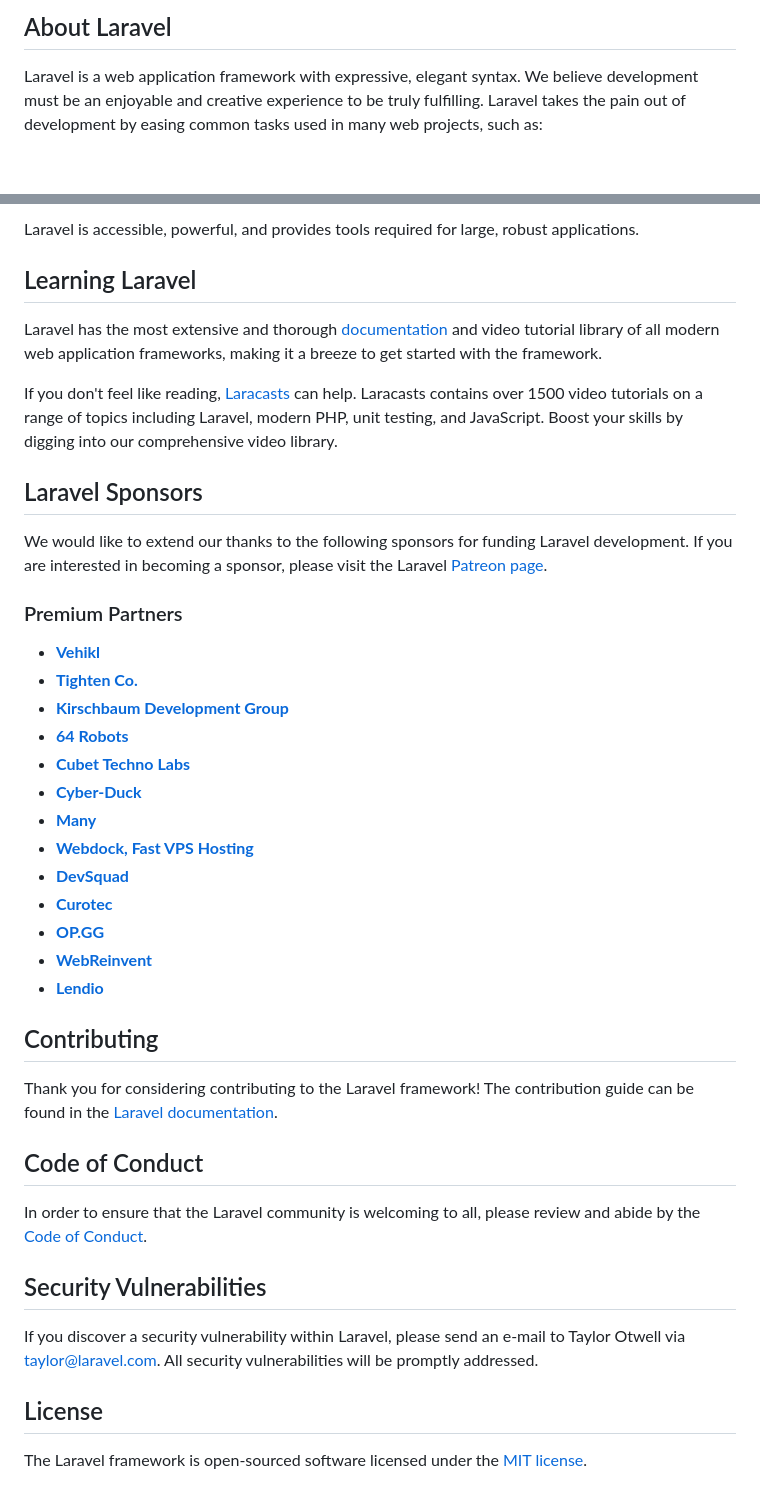
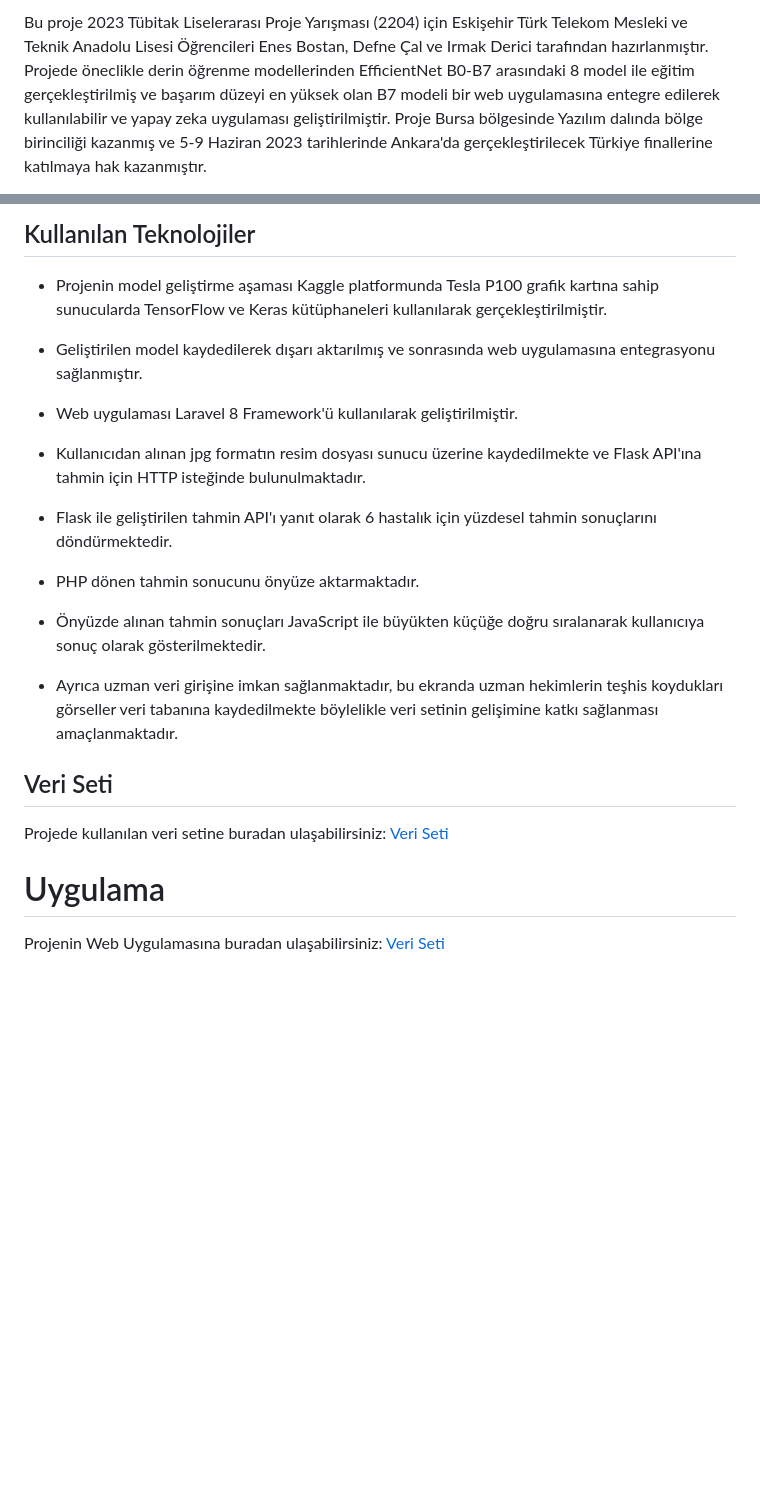
Before and after one commit to ttmtal-tubitak/dhtu, a Markdown page: README.md, 2 parts joined by grey strips. Drawn GitHub-style; blank space fills up the shorter version.

```diff
--- a/README.md
+++ b/README.md
@@ -9,5 +3,4 @@
 
-## About Laravel
+Bu proje 2023 Tübitak Liselerarası Proje Yarışması (2204) için Eskişehir Türk Telekom Mesleki ve Teknik Anadolu Lisesi Öğrencileri Enes Bostan, Defne Çal ve Irmak Derici tarafından hazırlanmıştır. Projede öneclikle derin öğrenme modellerinden EfficientNet B0-B7 arasındaki 8 model ile eğitim gerçekleştirilmiş ve başarım düzeyi en yüksek olan B7 modeli bir web uygulamasına entegre edilerek kullanılabilir ve yapay zeka uygulaması geliştirilmiştir. Proje Bursa bölgesinde Yazılım dalında bölge birinciliği kazanmış ve 5-9 Haziran 2023 tarihlerinde Ankara'da gerçekleştirilecek Türkiye finallerine katılmaya hak kazanmıştır.
 
-Laravel is a web application framework with expressive, elegant syntax. We believe development must be an enjoyable and creative experience to be truly fulfilling. Laravel takes the pain out of development by easing common tasks used in many web projects, such as:
 
@@ -21,44 +9,26 @@ Laravel is a web application framework with expressive, elegant syntax. We belie
 
-Laravel is accessible, powerful, and provides tools required for large, robust applications.
+## Kullanılan Teknolojiler
+* Projenin model geliştirme aşaması Kaggle platformunda Tesla P100 grafik kartına sahip sunucularda TensorFlow ve Keras kütüphaneleri kullanılarak gerçekleştirilmiştir.
 
-## Learning Laravel
+* Geliştirilen model kaydedilerek dışarı aktarılmış ve sonrasında web uygulamasına entegrasyonu sağlanmıştır.
 
-Laravel has the most extensive and thorough [documentation](https://laravel.com/docs) and video tutorial library of all modern web application frameworks, making it a breeze to get started with the framework.
+* Web uygulaması Laravel 8 Framework'ü kullanılarak geliştirilmiştir.
 
-If you don't feel like reading, [Laracasts](https://laracasts.com) can help. Laracasts contains over 1500 video tutorials on a range of topics including Laravel, modern PHP, unit testing, and JavaScript. Boost your skills by digging into our comprehensive video library.
+* Kullanıcıdan alınan jpg formatın resim dosyası sunucu üzerine kaydedilmekte ve Flask API'ına tahmin için HTTP isteğinde bulunulmaktadır.
 
-## Laravel Sponsors
+* Flask ile geliştirilen tahmin API'ı yanıt olarak 6 hastalık için yüzdesel tahmin sonuçlarını döndürmektedir.
 
-We would like to extend our thanks to the following sponsors for funding Laravel development. If you are interested in becoming a sponsor, please visit the Laravel [Patreon page](https://patreon.com/taylorotwell).
+* PHP dönen tahmin sonucunu önyüze aktarmaktadır.
 
-### Premium Partners
+* Önyüzde alınan tahmin sonuçları JavaScript ile büyükten küçüğe doğru sıralanarak kullanıcıya sonuç olarak gösterilmektedir.
 
-- **[Vehikl](https://vehikl.com/)**
-- **[Tighten Co.](https://tighten.co)**
-- **[Kirschbaum Development Group](https://kirschbaumdevelopment.com)**
-- **[64 Robots](https://64robots.com)**
-- **[Cubet Techno Labs](https://cubettech.com)**
-- **[Cyber-Duck](https://cyber-duck.co.uk)**
-- **[Many](https://www.many.co.uk)**
-- **[Webdock, Fast VPS Hosting](https://www.webdock.io/en)**
-- **[DevSquad](https://devsquad.com)**
-- **[Curotec](https://www.curotec.com/services/technologies/laravel/)**
-- **[OP.GG](https://op.gg)**
-- **[WebReinvent](https://webreinvent.com/?utm_source=laravel&utm_medium=github&utm_campaign=patreon-sponsors)**
-- **[Lendio](https://lendio.com)**
+* Ayrıca uzman veri girişine imkan sağlanmaktadır, bu ekranda uzman hekimlerin teşhis koydukları görseller veri tabanına kaydedilmekte böylelikle veri setinin gelişimine katkı sağlanması amaçlanmaktadır.
 
-## Contributing
 
-Thank you for considering contributing to the Laravel framework! The contribution guide can be found in the [Laravel documentation](https://laravel.com/docs/contributions).
+## Veri Seti
+Projede kullanılan veri setine buradan ulaşabilirsiniz: [Veri Seti](https://www.kaggle.com/datasets/ascanipek/skin-diseases)
 
-## Code of Conduct
 
-In order to ensure that the Laravel community is welcoming to all, please review and abide by the [Code of Conduct](https://laravel.com/docs/contributions#code-of-conduct).
+# Uygulama
 
-## Security Vulnerabilities
-
-If you discover a security vulnerability within Laravel, please send an e-mail to Taylor Otwell via [taylor@laravel.com](mailto:taylor@laravel.com). All security vulnerabilities will be promptly addressed.
-
-## License
-
-The Laravel framework is open-sourced software licensed under the [MIT license](https://opensource.org/licenses/MIT).
+Projenin Web Uygulamasına buradan ulaşabilirsiniz: [Veri Seti](34.118.92.185)
```
Also changed, not shown: other parts of README.md (+3 -14 lines).
